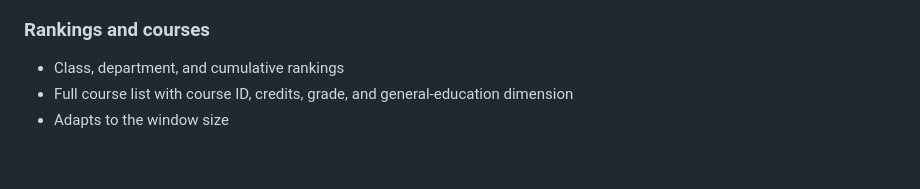
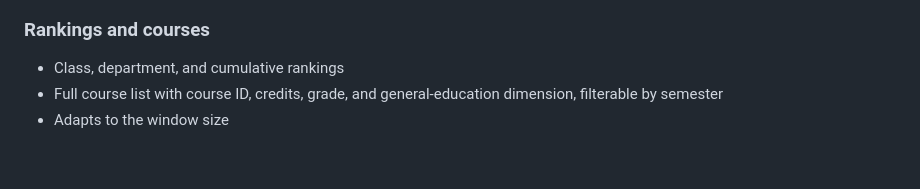
Before and after one commit to NTUST-OpenSource/gpa-analyzer, a Markdown page: README-en.md, the part around the change. Drawn GitHub-style.

Commit message:
docs: note the per-semester course filter

```diff
--- a/README-en.md
+++ b/README-en.md
@@ -28,7 +28,7 @@ Credentials are encrypted and stored in the user's browser; the server keeps no
 
 ### **Rankings and courses**
 - Class, department, and cumulative rankings
-- Full course list with course ID, credits, grade, and general-education dimension
+- Full course list with course ID, credits, grade, and general-education dimension, filterable by semester
 - Adapts to the window size
 
 <br/>
```
Also changed, not shown: README.md (+1 -1 lines).
